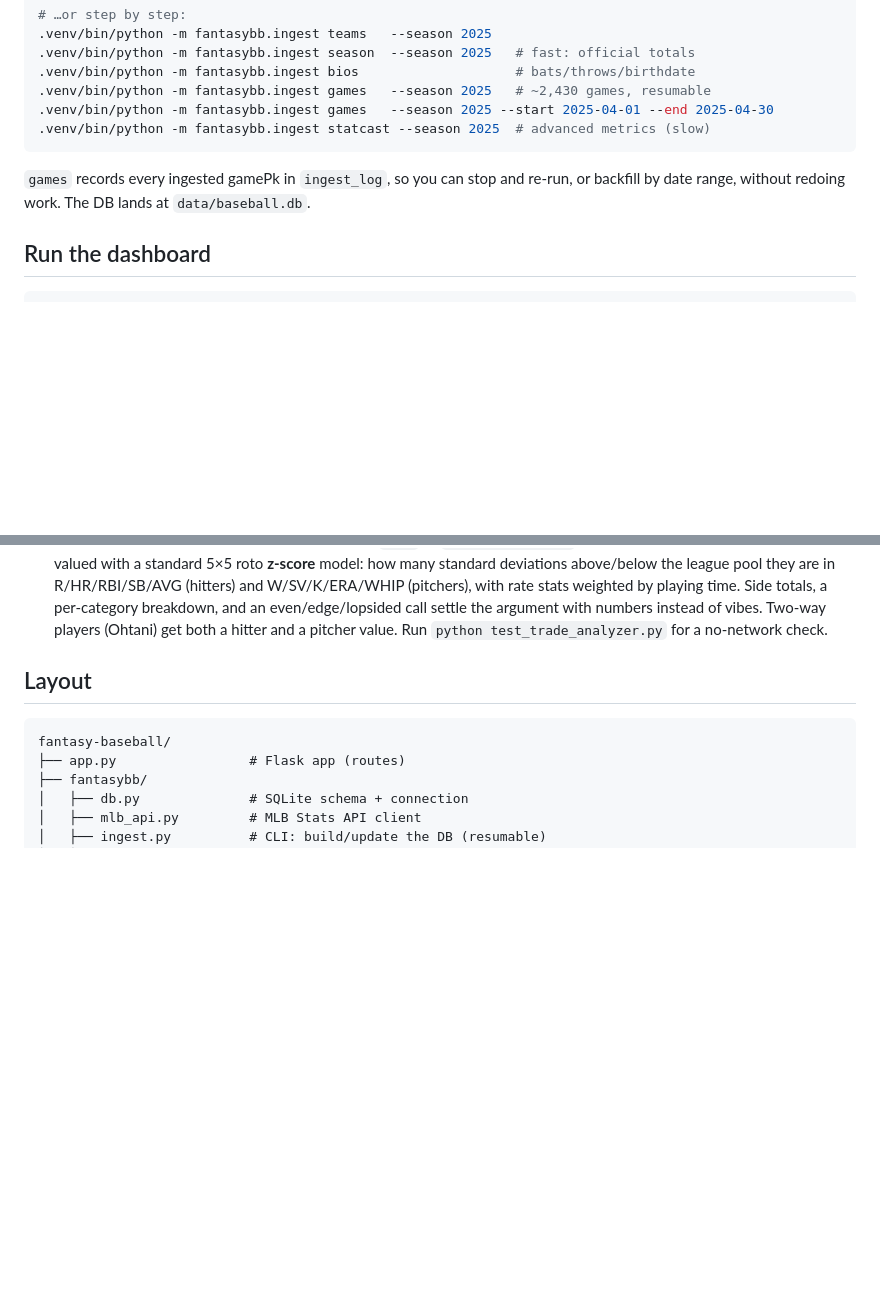
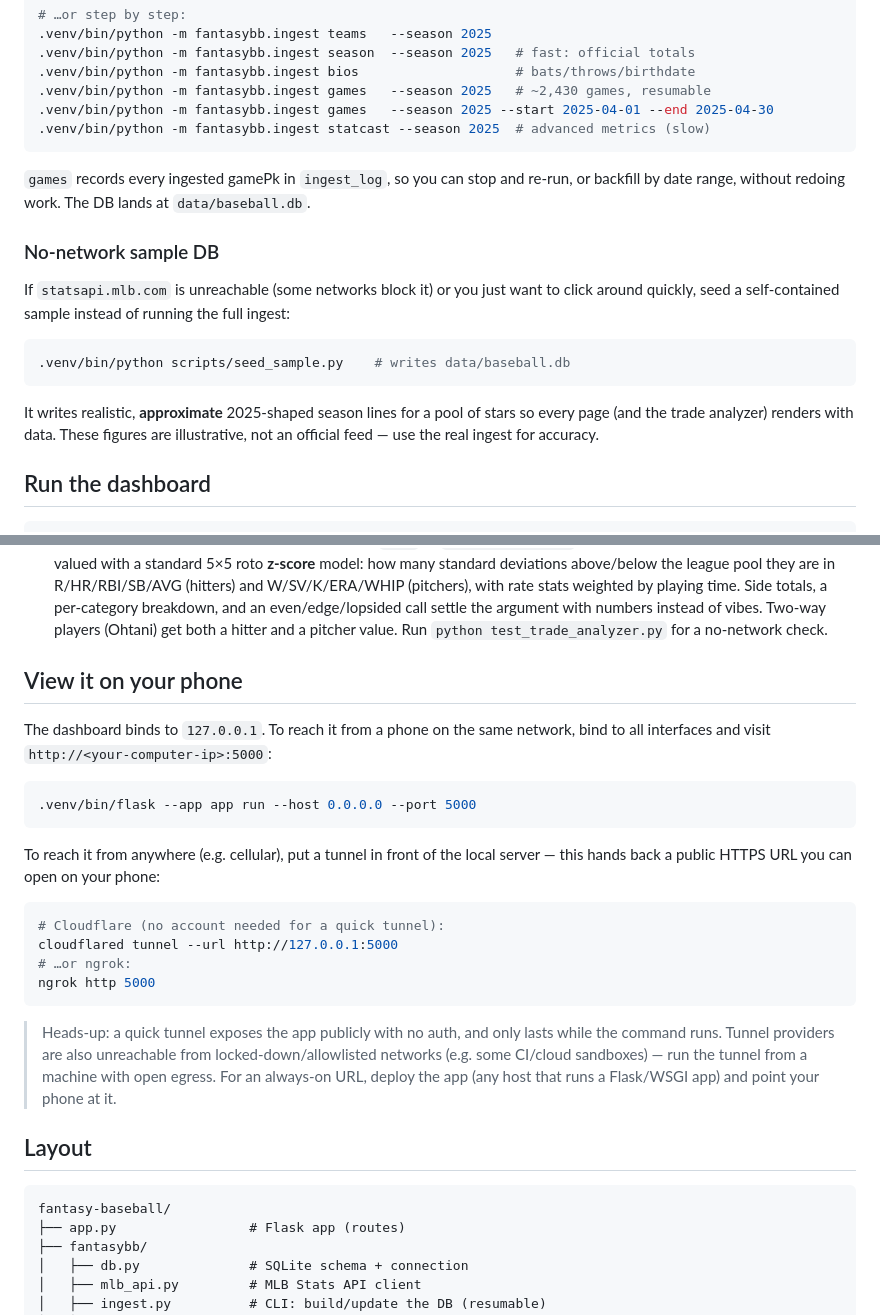
Before and after one commit to HandsomeSandwich/mlb, a Markdown page: README.md, 2 parts joined by grey strips. GitHub-like rendering; blank space fills up the shorter version.

Commit message:
Document sample seed script and how to view the dashboard on a phone
Adds a no-network sample-DB note next to the ingest steps and a 'View it on
your phone' section covering LAN access (--host 0.0.0.0) and public tunnels
(cloudflared/ngrok), with caveats about auth, tunnel lifetime, and
allowlisted networks.

````diff
--- a/README.md
+++ b/README.md
@@ -46,6 +46,20 @@ python3 -m venv .venv
 re-run, or backfill by date range, without redoing work. The DB lands at
 `data/baseball.db`.
 
+### No-network sample DB
+
+If `statsapi.mlb.com` is unreachable (some networks block it) or you just want
+to click around quickly, seed a self-contained sample instead of running the
+full ingest:
+
+```bash
+.venv/bin/python scripts/seed_sample.py    # writes data/baseball.db
+```
+
+It writes realistic, **approximate** 2025-shaped season lines for a pool of
+stars so every page (and the trade analyzer) renders with data. These figures
+are illustrative, not an official feed — use the real ingest for accuracy.
+
 ## Run the dashboard
 
 ```bash
@@ -64,6 +78,31 @@ re-run, or backfill by date range, without redoing work. The DB lands at
   per-category breakdown, and an even/edge/lopsided call settle the argument
   with numbers instead of vibes. Two-way players (Ohtani) get both a hitter and
   a pitcher value. Run `python test_trade_analyzer.py` for a no-network check.
+
+## View it on your phone
+
+The dashboard binds to `127.0.0.1`. To reach it from a phone on the same
+network, bind to all interfaces and visit `http://<your-computer-ip>:5000`:
+
+```bash
+.venv/bin/flask --app app run --host 0.0.0.0 --port 5000
+```
+
+To reach it from anywhere (e.g. cellular), put a tunnel in front of the local
+server — this hands back a public HTTPS URL you can open on your phone:
+
+```bash
+# Cloudflare (no account needed for a quick tunnel):
+cloudflared tunnel --url http://127.0.0.1:5000
+# …or ngrok:
+ngrok http 5000
+```
+
+> Heads-up: a quick tunnel exposes the app publicly with no auth, and only
+> lasts while the command runs. Tunnel providers are also unreachable from
+> locked-down/allowlisted networks (e.g. some CI/cloud sandboxes) — run the
+> tunnel from a machine with open egress. For an always-on URL, deploy the app
+> (any host that runs a Flask/WSGI app) and point your phone at it.
 
 ## Layout
 
````
